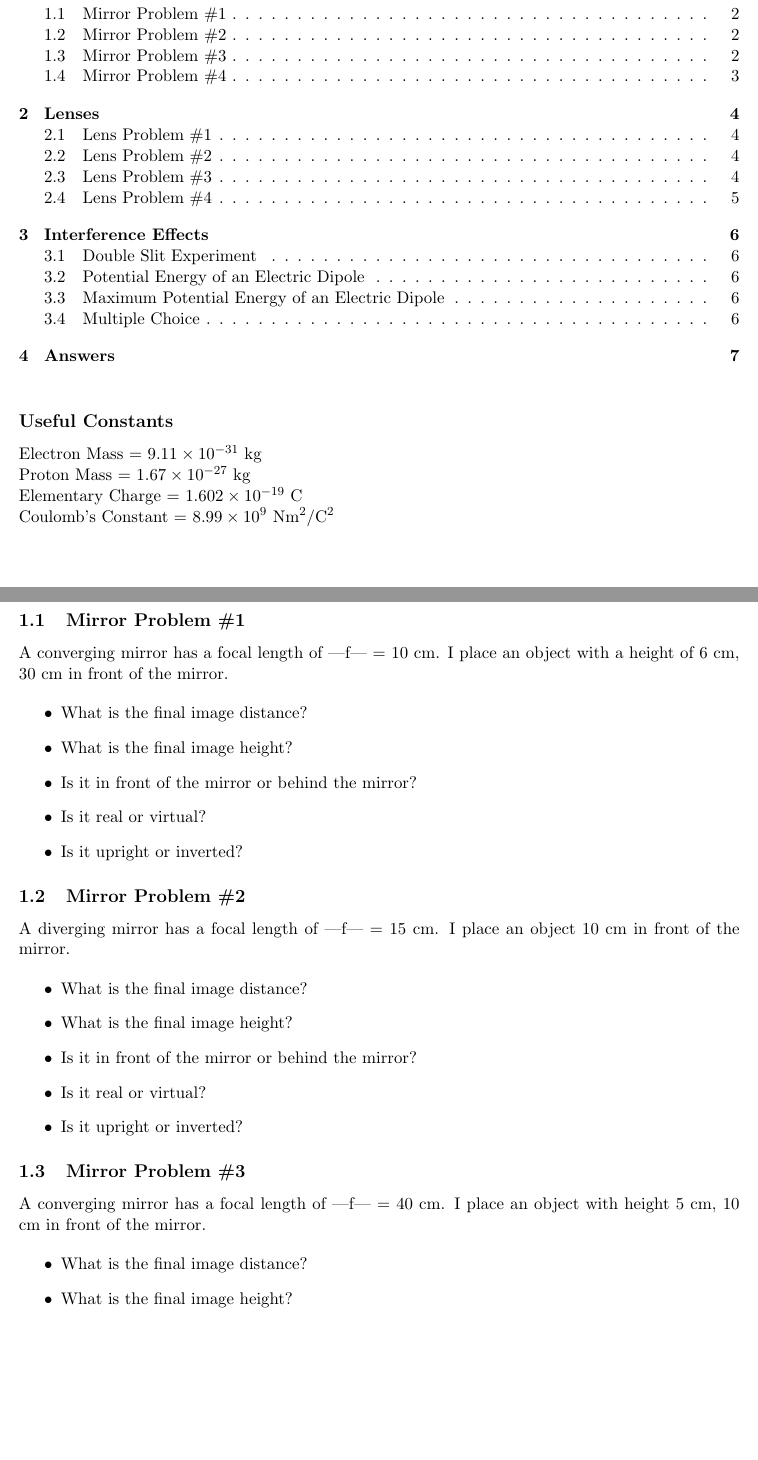
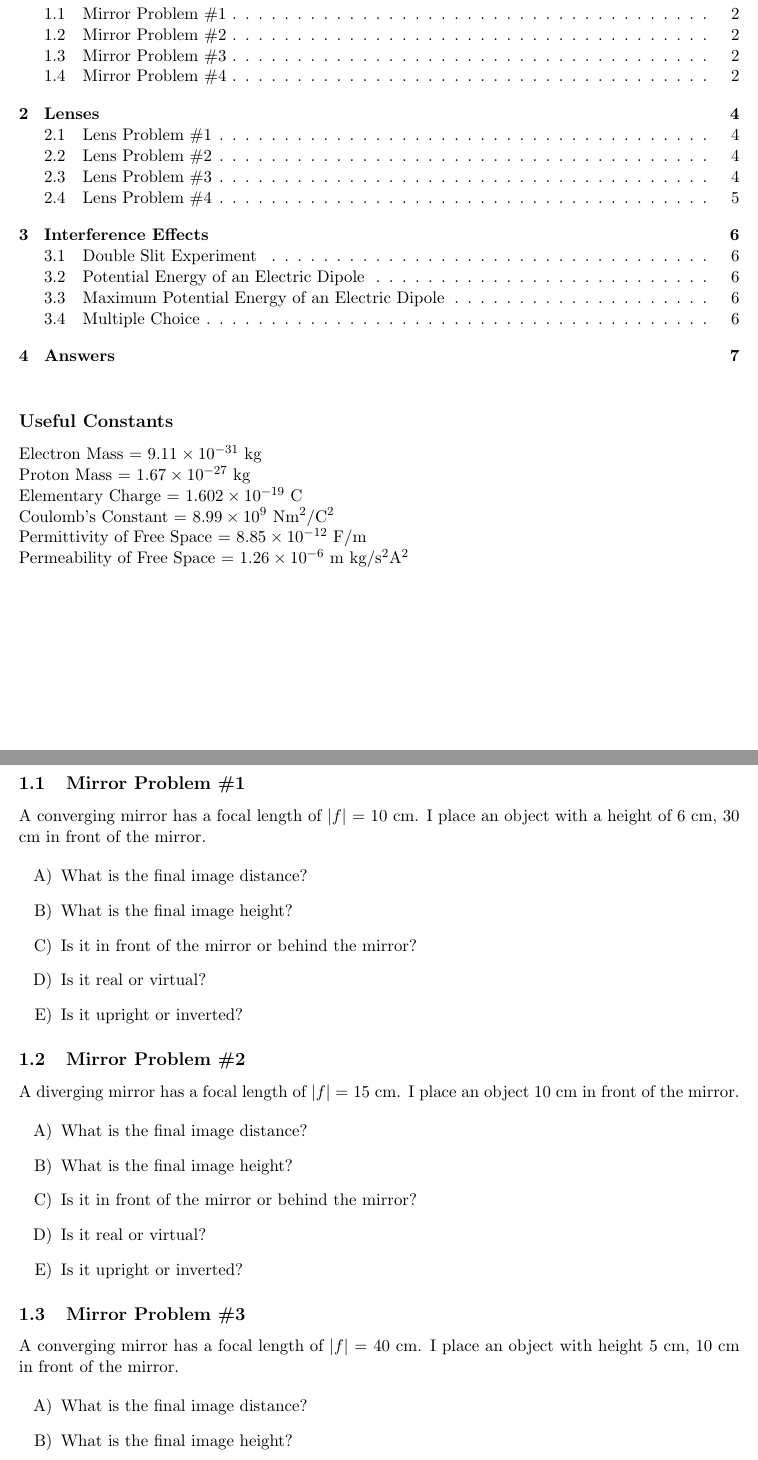
Before and after one commit to cmvandrevala/purdue_homepage, a LaTeX document (Intro_EM_Problems/Questions_6.tex): two parts of pages 1 and 2 of 7, joined at a grey line, cut so that both start at the same text, the shorter picture padded with empty space. Compiled offline with pdfLaTeX.

Commit message:
Updated structure.  Added content to questions.

```diff
--- a/Intro_EM_Problems/Questions_6.tex
+++ b/Intro_EM_Problems/Questions_6.tex
@@ -16,6 +16,8 @@ Electron Mass = $9.11 \times 10^{-31}$ kg \\*
 Proton Mass = $1.67 \times 10^{-27}$ kg \\*
 Elementary Charge = $1.602 \times 10^{-19}$ C \\*
 Coulomb's Constant = $8.99 \times 10^9$ Nm$^2$/C$^2$ \\*
+Permittivity of Free Space = $8.85 \times 10^{-12}$ F/m \\*
+Permeability of Free Space = $1.26 \times 10^{-6}$ m kg/s$^2$A$^2$ \\*
 
 %%%%%%%%%%%%%%%%%%%%%%%%%%%%%%%%%%%%%%%%%%%%%%%%%%%%%%%%%%%%%%%%%%%%%%%%%%%%%%%%%%%%%%%%%%%%
 
@@ -23,33 +25,31 @@ Coulomb's Constant = $8.99 \times 10^9$ Nm$^2$/C$^2$ \\*
 \section{Mirrors}
 
 \subsection{Mirror Problem \#1}
-A converging mirror has a focal length of |f| = 10 cm.  I place an object with a height of 6 cm, 30 cm in front of the mirror.
+A converging mirror has a focal length of $|f|$ = 10 cm.  I place an object with a height of 6 cm, 30 cm in front of the mirror.
 
 \begin{itemize}
-\item What is the final image distance?
-\item What is the final image height?
-\item Is it in front of the mirror or behind the mirror?
-\item Is it real or virtual?
-\item Is it upright or inverted?
+\item[A)] What is the final image distance?
+\item[B)] What is the final image height?
+\item[C)] Is it in front of the mirror or behind the mirror?
+\item[D)] Is it real or virtual?
+\item[E)] Is it upright or inverted?
 \end{itemize}
 
 \subsection{Mirror Problem \#2}
-A diverging mirror has a focal length of |f| = 15 cm.  I place an object 10 cm in front of the mirror.
+A diverging mirror has a focal length of $|f|$ = 15 cm.  I place an object 10 cm in front of the mirror.
 
 \begin{itemize}
-\item What is the final image distance?
-\item What is the final image height?
-\item Is it in front of the mirror or behind the mirror?
-\item Is it real or virtual?
-\item Is it upright or inverted?
+\item[A)] What is the final image distance?
+\item[B)] What is the final image height?
+\item[C)] Is it in front of the mirror or behind the mirror?
+\item[D)] Is it real or virtual?
+\item[E)] Is it upright or inverted?
 \end{itemize}
 
 \subsection{Mirror Problem \#3}
-A converging mirror has a focal length of |f| = 40 cm.  I place an object with height 5 cm, 10 cm in front of the mirror.
+A converging mirror has a focal length of $|f|$ = 40 cm.  I place an object with height 5 cm, 10 cm in front of the mirror.
 
 \begin{itemize}
-\item What is the final image distance?
-\item What is the final image height?
-\item Is it in front of the mirror or behind the mirror?
-\item Is it real or virtual?
-\item Is it upright or inverted?
+\item[A)] What is the final image distance?
+\item[B)] What is the final image height?
+\item[C)] Is it in front of the mirror or behind the mirror?
```
Also changed, not shown: Intro_EM_Problems/Questions_6.tex (4 more changed lines).
